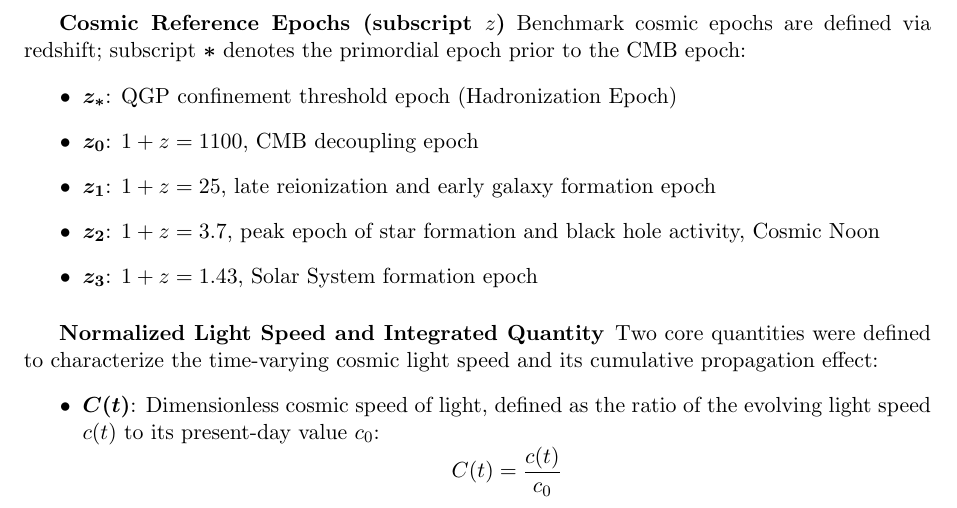
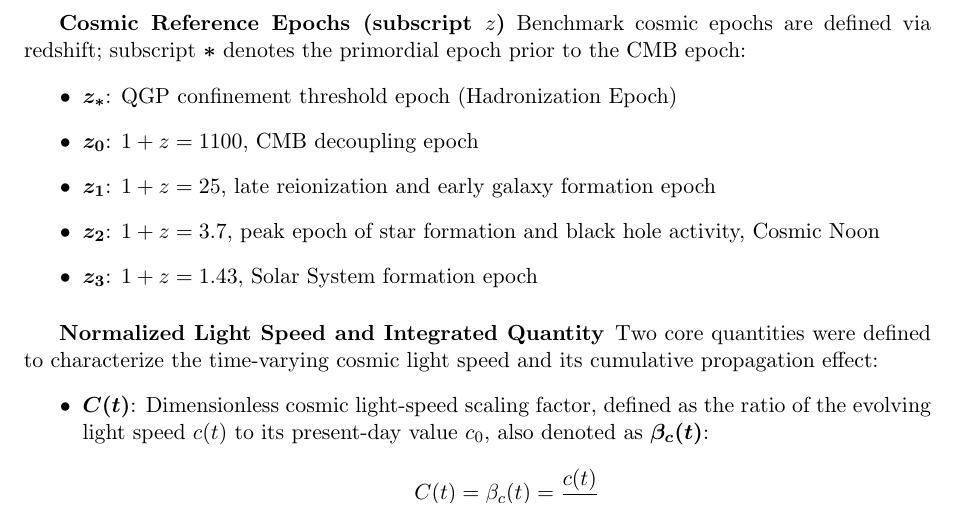
Before and after one commit to ma-xian-liang/2026-growing-ct, a LaTeX document (2026-growing-ct.tex): part of page 6 of 63, cut so that both start at the same text. The pictures show the PDF file 2026-growing-ct.pdf that the author committed with the source.

Commit message:
{ V2.5+🌹 }_Update_2026.11.09

```diff
--- a/2026-growing-ct.tex
+++ b/2026-growing-ct.tex
@@ -1780,9 +1780,9 @@
 
 	{\bf Normalized Light Speed and Integrated Quantity}\,\,\,Two core quantities were defined to characterize the time-varying cosmic light speed and its cumulative propagation effect:
 	\begin{itemize}
-		\item $\boldsymbol{C(t)}$: Dimensionless cosmic speed of light, defined as the ratio of the evolving light speed $c(t)$ to its present-day value $c_0$:
+		\item $\boldsymbol{C(t)}$: Dimensionless cosmic light-speed scaling factor, defined as the ratio of the evolving light speed $c(t)$ to its present-day value $c_0$, also denoted as $\boldsymbol{\beta_{c}(t)}$:
 		\[
-		C(t) = \dfrac{c(t)}{c_0}
+		C(t) = \beta_{c}(t) = \dfrac{c(t)}{c_0}
 		\]
 
 		\item $\boldsymbol{D(t_1,t_2)}$: Integrated effective light-travel time, obtained by performing a path integral of $C(t)$ over an arbitrary cosmic time interval $[t_1, t_2]$:
```
Also changed, not shown: 2026-growing-ct-中文版-宽松行距版.tex (+2 -2 lines), 2026-growing-ct-中文版-宽松行距版.pdf, 2026-growing-ct.pdf.
